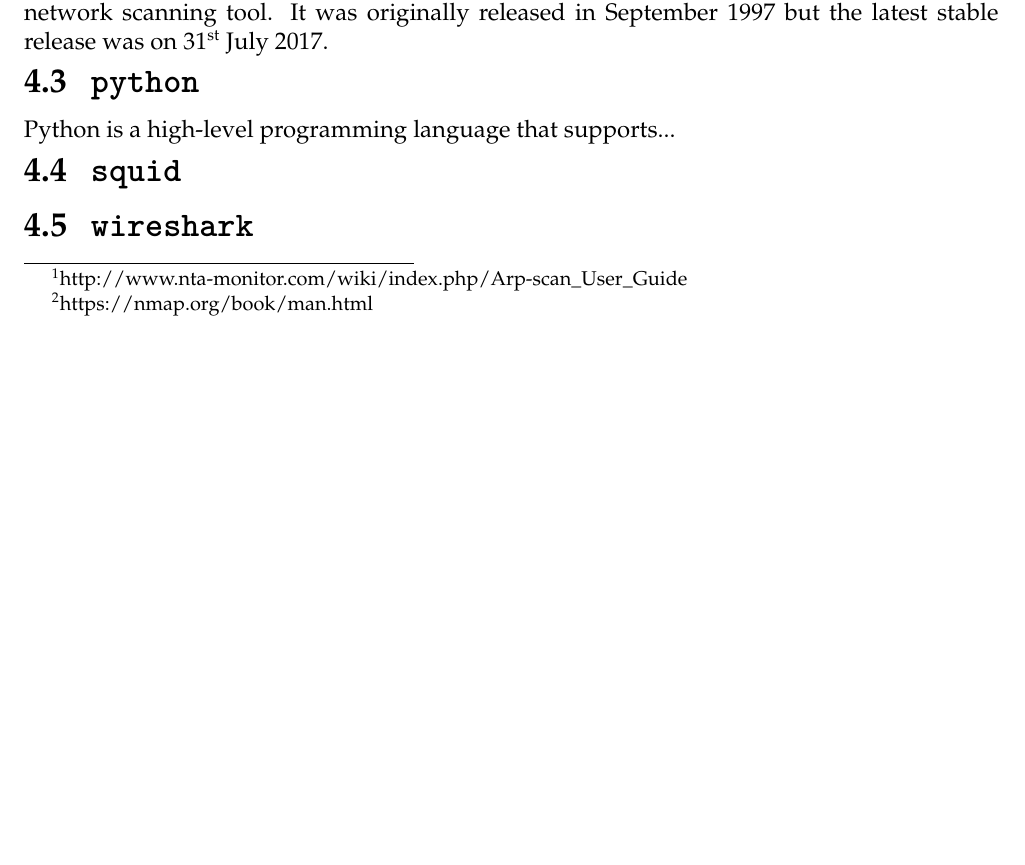
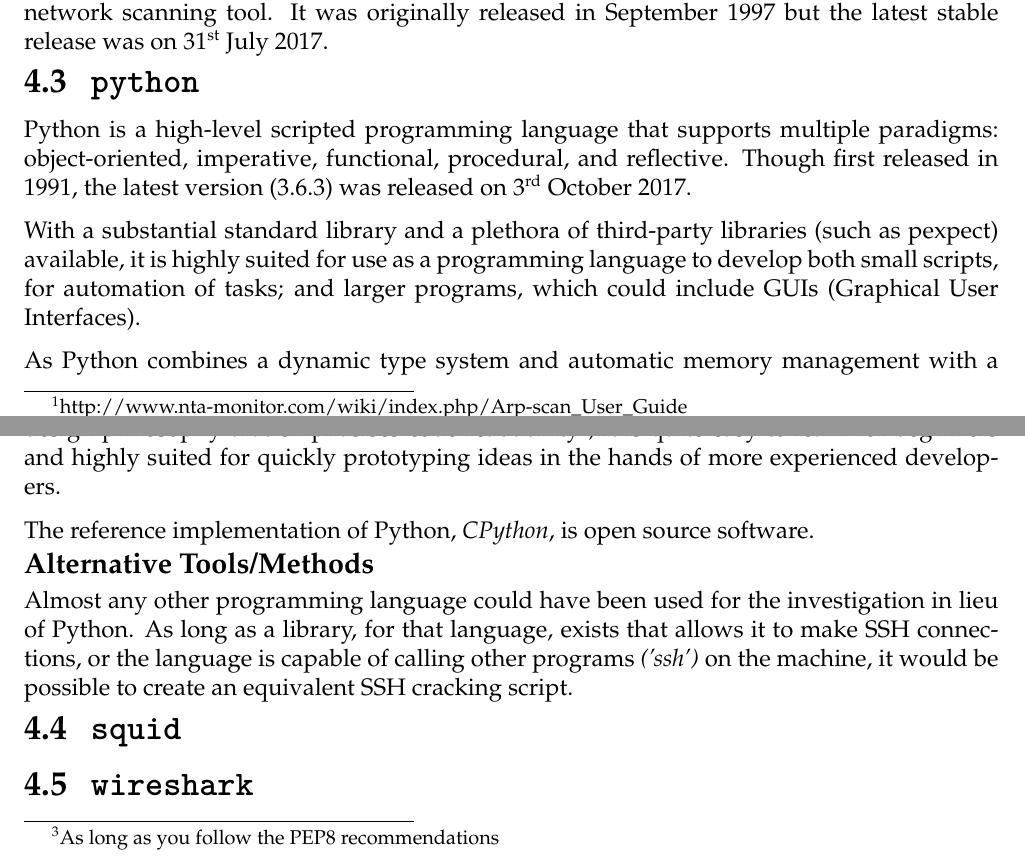
Before and after one commit to david-wm-sanders/uswacs-1-iy1d402-a1-technical-report, a LaTeX document (technical_report.tex): part of page 10 of 18 before the commit and two parts of pages 10 and 11 of 19 after it, the two joined at a grey line, cut so that both start at the same text, the shorter picture padded with empty space. Compiled offline with pdfLaTeX.

Commit message:
Add python section in tools

```diff
--- a/technical_report.tex
+++ b/technical_report.tex
@@ -317,7 +317,16 @@
 Although alternative tools do exist, \texttt{nmap} is arguably the most complete and well-supported network scanning tool. It was originally released in September 1997 but the latest stable release was on 31\textsuperscript{st} July 2017.
 
 \section{\texttt{python}}
-Python is a high-level programming language that supports...
+Python is a high-level scripted programming language that supports multiple paradigms: object-oriented, imperative, functional, procedural, and reflective. Though first released in 1991, the latest version (3.6.3) was released on 3\textsuperscript{rd} October 2017.
+
+With a substantial standard library and a plethora of third-party libraries (such as pexpect) available, it is highly suited for use as a programming language to develop both small scripts, for automation of tasks; and larger programs, which could include GUIs (Graphical User Interfaces).
+
+As Python combines a dynamic type system and automatic memory management with a design philosophy that emphasises code readability\footnote{As long as you follow the PEP8 recommendations}, it is quite easy to learn for beginners and highly suited for quickly prototyping ideas in the hands of more experienced developers.
+
+The reference implementation of Python, \textit{CPython}, is open source software.
+\subsection*{Alternative Tools/Methods}
+Almost any other programming language could have been used for the investigation in lieu of Python. As long as a library, for that language, exists that allows it to make SSH connections, or the language is capable of calling other programs \textit{('ssh')} on the machine, it would be possible to create an equivalent SSH cracking script.
+
 \section{\texttt{squid}}
 \section{\texttt{wireshark}}
 
```
